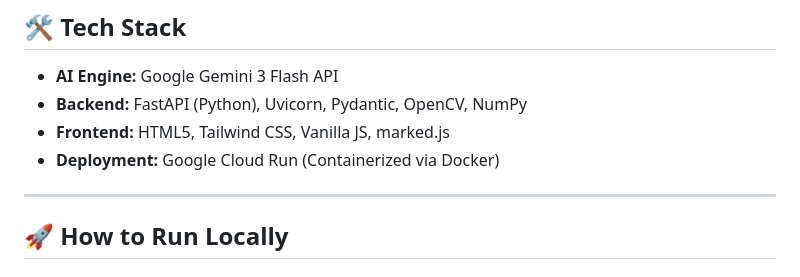
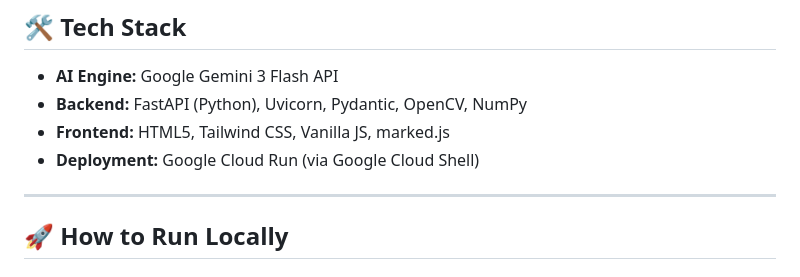
Before and after one commit to ChuanKai1410/PadiGuard-AI, a Markdown page: README.md, the part around the change. GitHub-like rendering.

```diff
--- a/README.md
+++ b/README.md
@@ -14,7 +14,7 @@ This project natively integrates **Google Gemini 3 Flash** for rapid computer vi
 - **AI Engine:** Google Gemini 3 Flash API
 - **Backend:** FastAPI (Python), Uvicorn, Pydantic, OpenCV, NumPy
 - **Frontend:** HTML5, Tailwind CSS, Vanilla JS, marked.js
-- **Deployment:** Google Cloud Run (Containerized via Docker)
+- **Deployment:** Google Cloud Run (via Google Cloud Shell)
 
 ---
 
```
